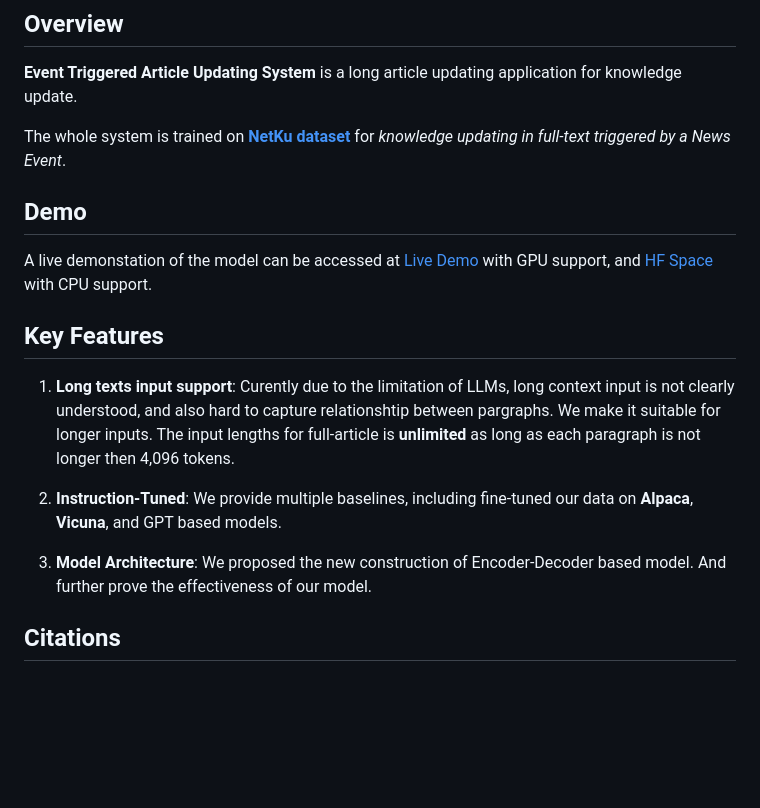
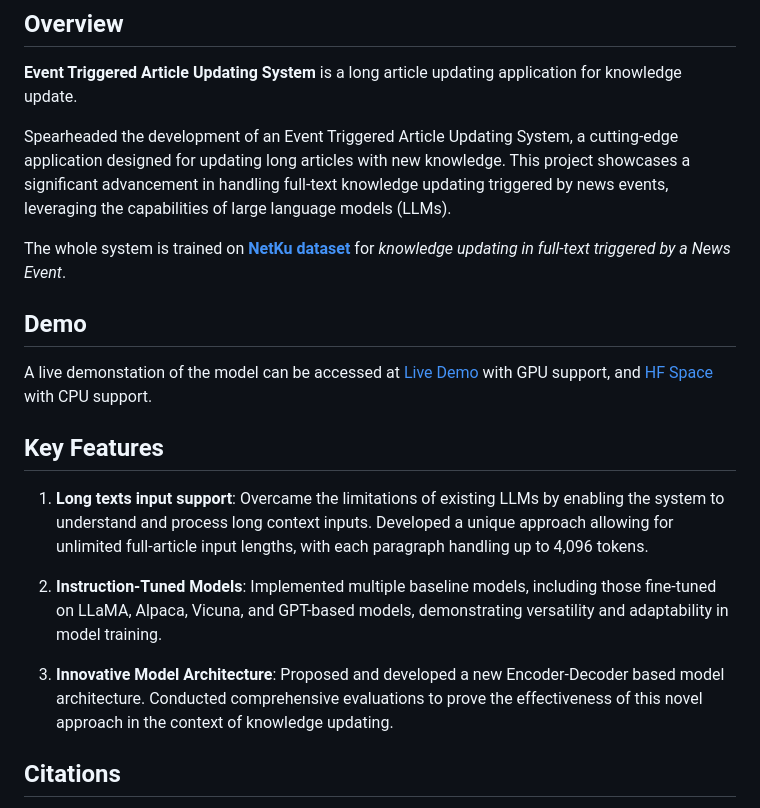
Before and after one commit to theQuert/Knowledge-Updating-System, a Markdown page: README.md, the part around the change. GitHub-like rendering; blank space fills up the shorter version.

```diff
--- a/README.md
+++ b/README.md
@@ -14,17 +14,19 @@
 ## Overview
 **Event Triggered Article Updating System** is a long article updating application for knowledge update.
 
+Spearheaded the development of an Event Triggered Article Updating System, a cutting-edge application designed for updating long articles with new knowledge. This project showcases a significant advancement in handling full-text knowledge updating triggered by news events, leveraging the capabilities of large language models (LLMs).
+
 The whole system is trained on [**NetKu dataset**](https://github.com/hhhuang/NetKu) for *knowledge updating in full-text triggered by a News Event*.
 
 ## Demo
 A live demonstation of the model can be accessed at [Live Demo](http://140.119.164.212:7840) with GPU support, and [HF Space](https://huggingface.co/spaces/theQuert/Event-Triggered-Article-Updating-System) with CPU support.
 
 ## Key Features
-1. **Long texts input support**: Curently due to the limitation of LLMs, long context input is not clearly understood, and also hard to capture relationshtip between pargraphs. We make it suitable for longer inputs. The input lengths for full-article is **unlimited** as long as each paragraph is not longer then 4,096 tokens.
+1. **Long texts input support**: Overcame the limitations of existing LLMs by enabling the system to understand and process long context inputs. Developed a unique approach allowing for unlimited full-article input lengths, with each paragraph handling up to 4,096 tokens.
 
-2. **Instruction-Tuned**: We provide multiple baselines, including fine-tuned our data on **Alpaca**, **Vicuna**,  and GPT based models.
+2. **Instruction-Tuned Models**: Implemented multiple baseline models, including those fine-tuned on LLaMA, Alpaca, Vicuna, and GPT-based models, demonstrating versatility and adaptability in model training.
 
-3. **Model Architecture**: We proposed the new construction of Encoder-Decoder based model. And further prove the effectiveness of our model.
+3. **Innovative Model Architecture**: Proposed and developed a new Encoder-Decoder based model architecture. Conducted comprehensive evaluations to prove the effectiveness of this novel approach in the context of knowledge updating.
 
 
 ## Citations
```
